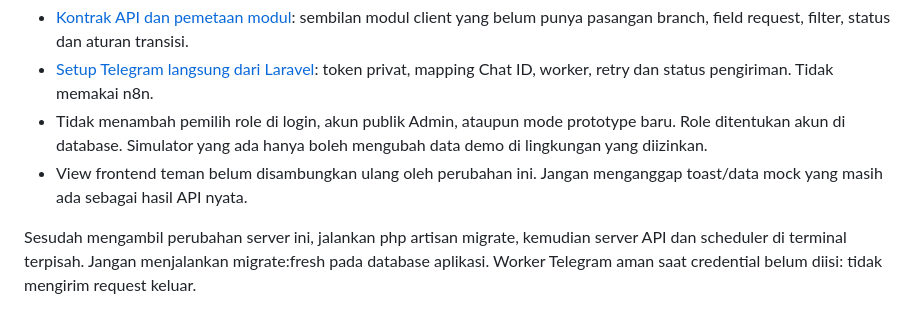
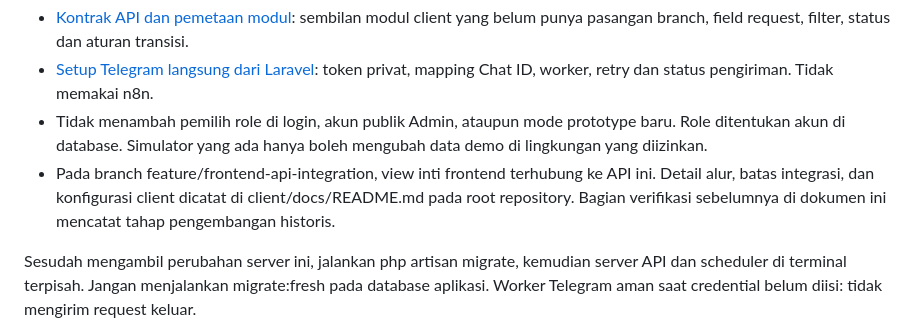
Before and after one commit to FauzanTaufikurohman/hackathon-pharma, a Markdown page: server/README.md, the part around the change. Drawn GitHub-style.

```diff
--- a/server/README.md
+++ b/server/README.md
@@ -143,7 +143,7 @@ Backend dibagi ke branch per fitur sesuai urutan pada docs/operations-api.md. Se
 - [Kontrak API dan pemetaan modul](docs/operations-api.md): sembilan modul client yang belum punya pasangan branch, field request, filter, status dan aturan transisi.
 - [Setup Telegram langsung dari Laravel](docs/telegram-setup.md): token privat, mapping Chat ID, worker, retry dan status pengiriman. Tidak memakai n8n.
 - Tidak menambah pemilih role di login, akun publik Admin, ataupun mode prototype baru. Role ditentukan akun di database. Simulator yang ada hanya boleh mengubah data demo di lingkungan yang diizinkan.
-- View frontend teman belum disambungkan ulang oleh perubahan ini. Jangan menganggap toast/data mock yang masih ada sebagai hasil API nyata.
+- Pada branch feature/frontend-api-integration, view inti frontend terhubung ke API ini. Detail alur, batas integrasi, dan konfigurasi client dicatat di client/docs/README.md pada root repository. Bagian verifikasi sebelumnya di dokumen ini mencatat tahap pengembangan historis.
 
 Sesudah mengambil perubahan server ini, jalankan php artisan migrate, kemudian server API dan scheduler di terminal terpisah. Jangan menjalankan migrate:fresh pada database aplikasi. Worker Telegram aman saat credential belum diisi: tidak mengirim request keluar.
 
```
Also changed, not shown: client/docs/README.md (+14 -2 lines), server/docs/backend-verification.md (+26 -0 lines).
